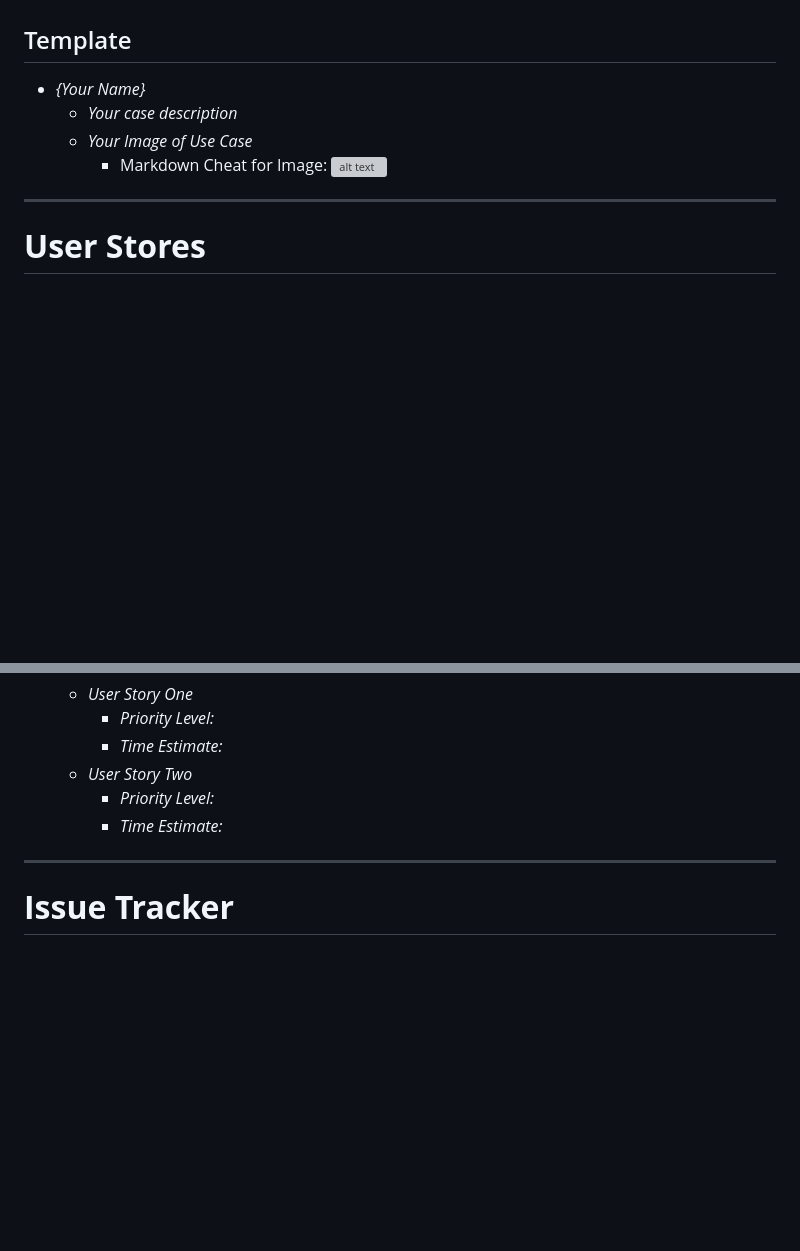
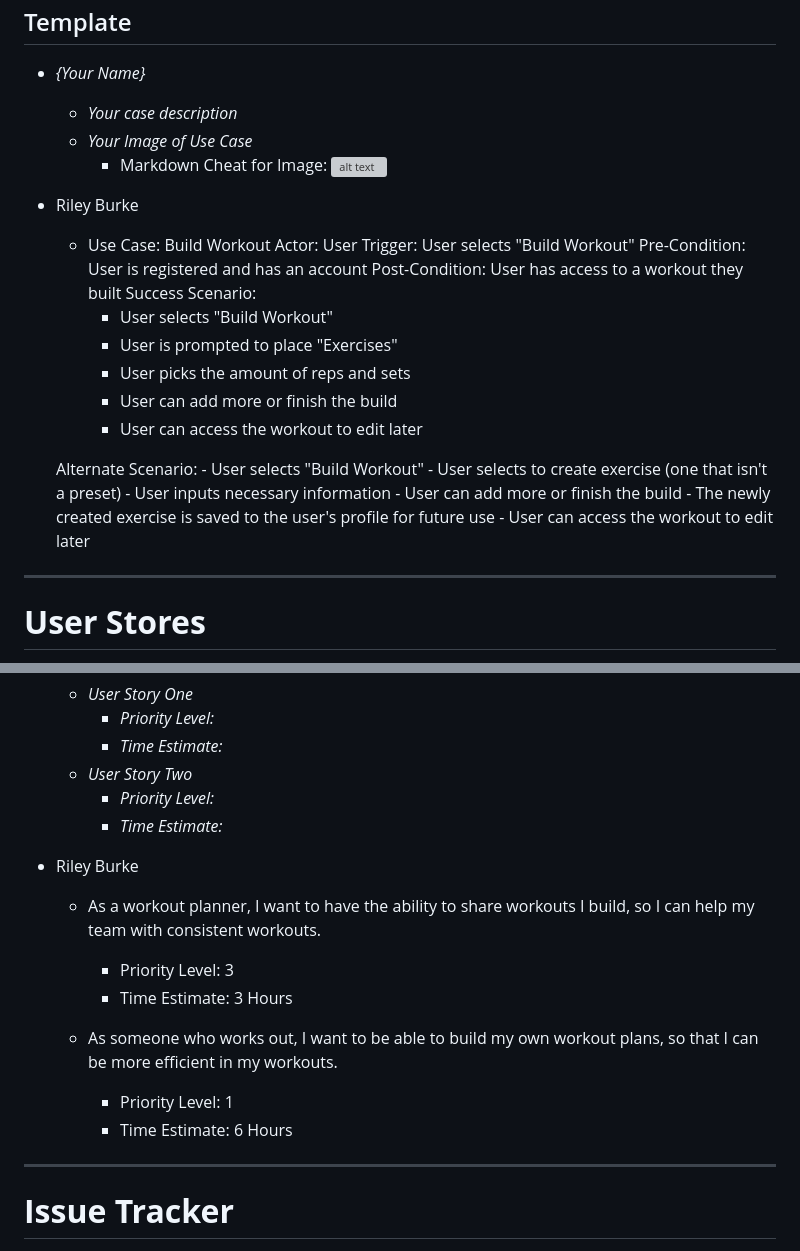
Before and after one commit to rjb489/CS386-wkgOut, a Markdown page: Deliverables/D2-Requirements.md, 2 parts joined by grey strips. Drawn GitHub-style; blank space fills up the shorter version; grey boxes are pictures that could not be loaded.

Commit message:
Added Riley's Use Case and 2 User Stories

```diff
--- a/Deliverables/D2-Requirements.md
+++ b/Deliverables/D2-Requirements.md
@@ -62,6 +62,28 @@ our product provides preset workouts that use specific gym equipment.
     - *Your Image of Use Case*
         - Markdown Cheat for Image: ![alt text](image.jpg)
 
+- Riley Burke
+
+    - Use Case: Build Workout
+    Actor: User
+    Trigger: User selects "Build Workout"
+    Pre-Condition: User is registered and has an account
+    Post-Condition: User has access to a workout they built
+    Success Scenario:
+        - User selects "Build Workout"
+        - User is prompted to place "Exercises"
+        - User picks the amount of reps and sets
+        - User can add more or finish the build
+        - User can access the workout to edit later
+
+    Alternate Scenario:
+        - User selects "Build Workout"
+        - User selects to create exercise (one that isn't a preset)
+        - User inputs necessary information
+        - User can add more or finish the build
+        - The newly created exercise is saved to the user's profile for future use
+        - User can access the workout to edit later
+
 
 ---
 
@@ -81,6 +103,16 @@ our product provides preset workouts that use specific gym equipment.
         - *Time Estimate:*
 
 
+- Riley Burke
+
+    - As a workout planner, I want to have the ability to share workouts I build, so I can help my team with consistent workouts.
+        - Priority Level: 3
+        - Time Estimate: 3 Hours
+
+    - As someone who works out, I want to be able to build my own workout plans, so that I can be more efficient in my workouts.
+        - Priority Level: 1
+        - Time Estimate: 6 Hours
+
 ---
 
 # **Issue Tracker**
```
